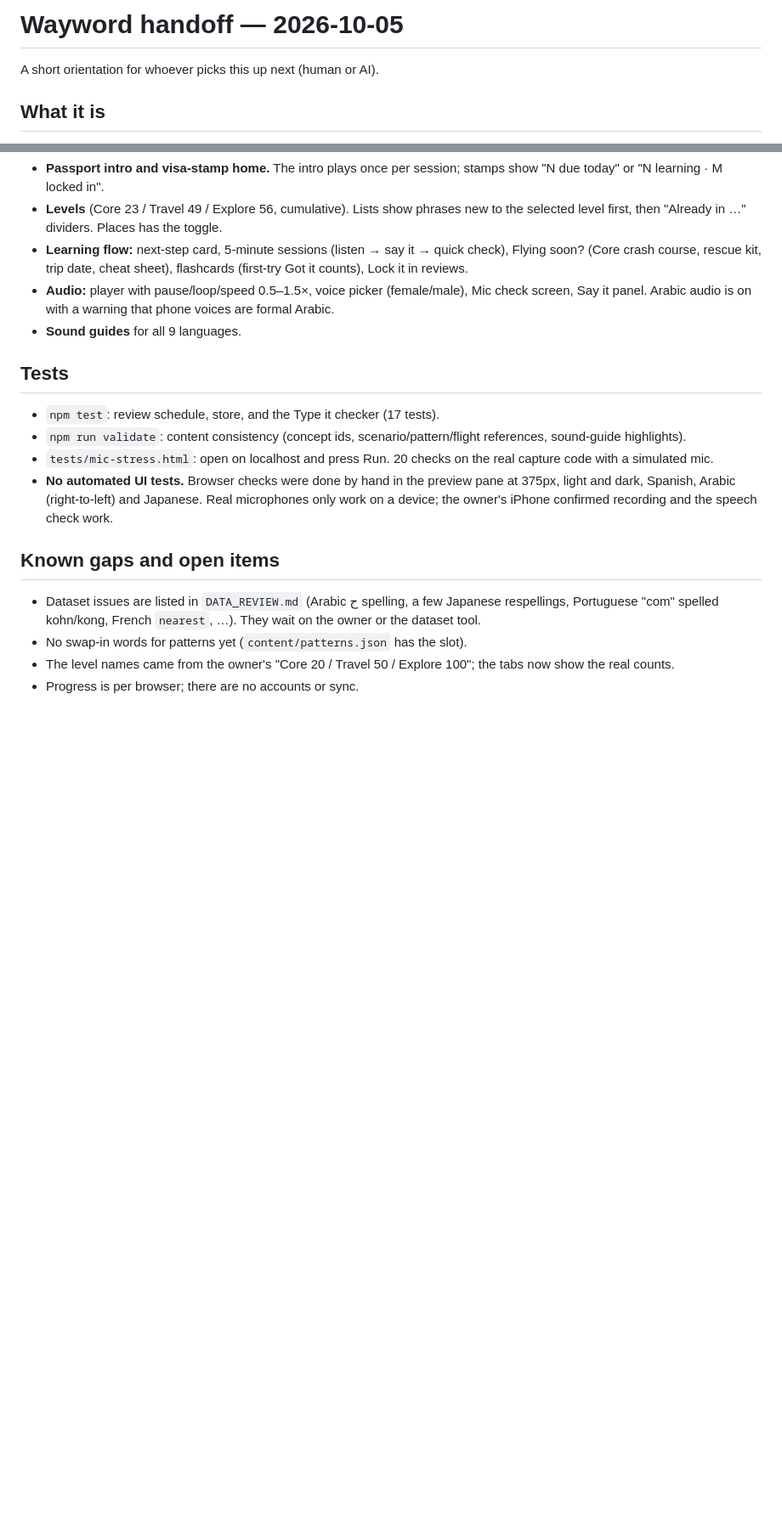
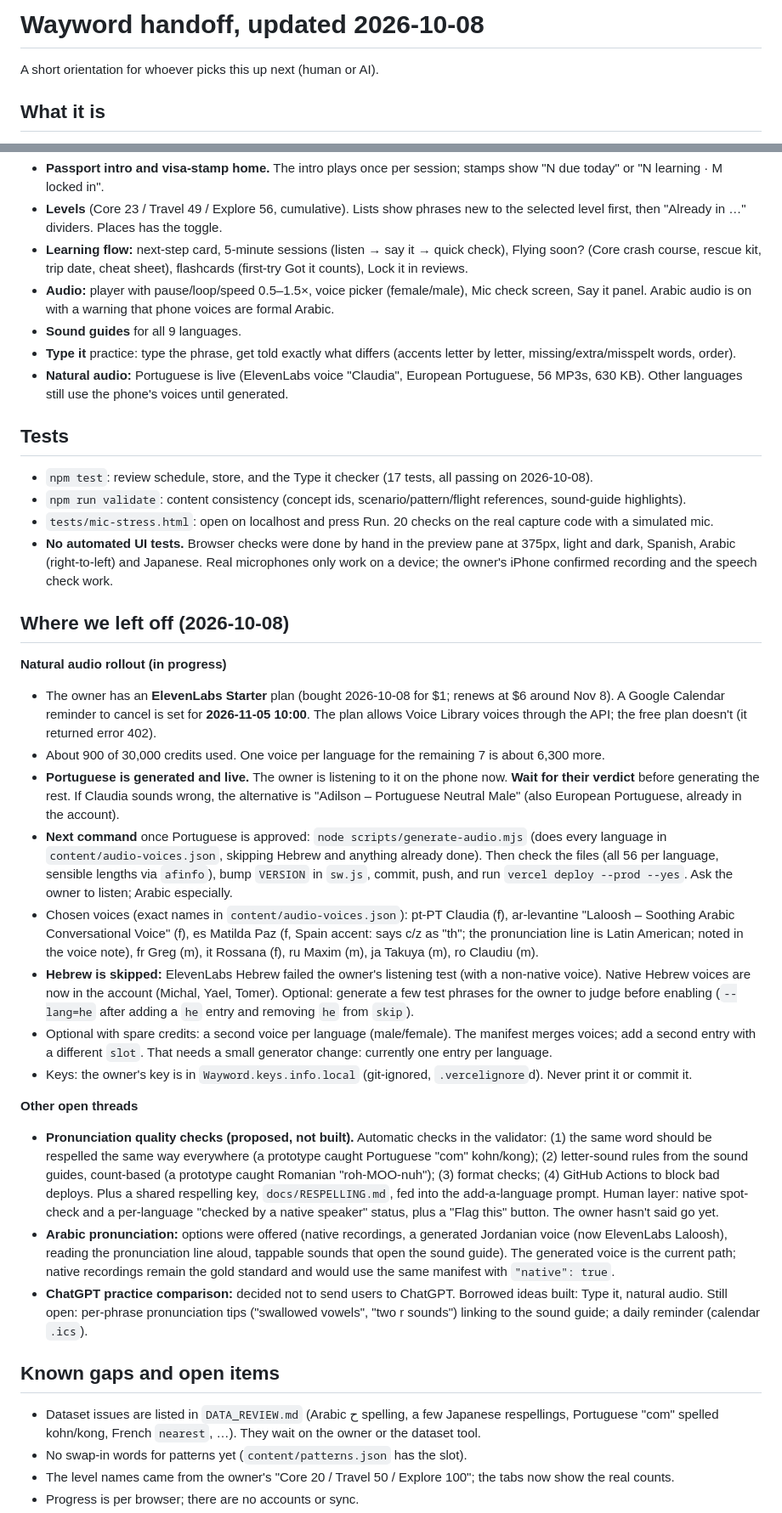
Before and after one commit to sreich1128-ctrl/wayword, a Markdown page: docs/HANDOFF.md, 2 parts joined by grey strips. Shown at 85% size. GitHub-like rendering; blank space fills up the shorter version.

Commit message:
Handoff: where we left off (natural audio rollout), next-chat starter
Co-Authored-By: Claude Opus 5.5 <noreply@anthropic.com>

```diff
--- a/docs/HANDOFF.md
+++ b/docs/HANDOFF.md
@@ -1,4 +1,4 @@
-# Wayword handoff — 2026-10-05
+# Wayword handoff, updated 2026-10-08
 
 A short orientation for whoever picks this up next (human or AI).
 
@@ -38,13 +38,32 @@ A mobile-first travel phrasebook for 9 languages: European Portuguese, Spanish,
 - **Learning flow:** next-step card, 5-minute sessions (listen → say it → quick check), Flying soon? (Core crash course, rescue kit, trip date, cheat sheet), flashcards (first-try Got it counts), Lock it in reviews.
 - **Audio:** player with pause/loop/speed 0.5–1.5×, voice picker (female/male), Mic check screen, Say it panel. Arabic audio is on with a warning that phone voices are formal Arabic.
 - **Sound guides** for all 9 languages.
+- **Type it** practice: type the phrase, get told exactly what differs (accents letter by letter, missing/extra/misspelt words, order).
+- **Natural audio:** Portuguese is live (ElevenLabs voice "Claudia", European Portuguese, 56 MP3s, 630 KB). Other languages still use the phone's voices until generated.
 
 ## Tests
 
-- `npm test`: review schedule, store, and the Type it checker (17 tests).
+- `npm test`: review schedule, store, and the Type it checker (17 tests, all passing on 2026-10-08).
 - `npm run validate`: content consistency (concept ids, scenario/pattern/flight references, sound-guide highlights).
 - `tests/mic-stress.html`: open on localhost and press Run. 20 checks on the real capture code with a simulated mic.
 - **No automated UI tests.** Browser checks were done by hand in the preview pane at 375px, light and dark, Spanish, Arabic (right-to-left) and Japanese. Real microphones only work on a device; the owner's iPhone confirmed recording and the speech check work.
+
+## Where we left off (2026-10-08)
+
+**Natural audio rollout (in progress)**
+- The owner has an **ElevenLabs Starter** plan (bought 2026-10-08 for $1; renews at $6 around Nov 8). A Google Calendar reminder to cancel is set for **2026-11-05 10:00**. The plan allows Voice Library voices through the API; the free plan doesn't (it returned error 402).
+- About 900 of 30,000 credits used. One voice per language for the remaining 7 is about 6,300 more.
+- **Portuguese is generated and live.** The owner is listening to it on the phone now. **Wait for their verdict** before generating the rest. If Claudia sounds wrong, the alternative is "Adilson – Portuguese Neutral Male" (also European Portuguese, already in the account).
+- **Next command** once Portuguese is approved: `node scripts/generate-audio.mjs` (does every language in `content/audio-voices.json`, skipping Hebrew and anything already done). Then check the files (all 56 per language, sensible lengths via `afinfo`), bump `VERSION` in `sw.js`, commit, push, and run `vercel deploy --prod --yes`. Ask the owner to listen; Arabic especially.
+- Chosen voices (exact names in `content/audio-voices.json`): pt-PT Claudia (f), ar-levantine "Laloosh – Soothing Arabic Conversational Voice" (f), es Matilda Paz (f, Spain accent: says c/z as "th"; the pronunciation line is Latin American; noted in the voice note), fr Greg (m), it Rossana (f), ru Maxim (m), ja Takuya (m), ro Claudiu (m).
+- **Hebrew is skipped:** ElevenLabs Hebrew failed the owner's listening test (with a non-native voice). Native Hebrew voices are now in the account (Michal, Yael, Tomer). Optional: generate a few test phrases for the owner to judge before enabling (`--lang=he` after adding a `he` entry and removing `he` from `skip`).
+- Optional with spare credits: a second voice per language (male/female). The manifest merges voices; add a second entry with a different `slot`. That needs a small generator change: currently one entry per language.
+- Keys: the owner's key is in `Wayword.keys.info.local` (git-ignored, `.vercelignore`d). Never print it or commit it.
+
+**Other open threads**
+- **Pronunciation quality checks (proposed, not built).** Automatic checks in the validator: (1) the same word should be respelled the same way everywhere (a prototype caught Portuguese "com" kohn/kong); (2) letter-sound rules from the sound guides, count-based (a prototype caught Romanian "roh-MOO-nuh"); (3) format checks; (4) GitHub Actions to block bad deploys. Plus a shared respelling key, `docs/RESPELLING.md`, fed into the add-a-language prompt. Human layer: native spot-check and a per-language "checked by a native speaker" status, plus a "Flag this" button. The owner hasn't said go yet.
+- **Arabic pronunciation:** options were offered (native recordings, a generated Jordanian voice (now ElevenLabs Laloosh), reading the pronunciation line aloud, tappable sounds that open the sound guide). The generated voice is the current path; native recordings remain the gold standard and would use the same manifest with `"native": true`.
+- **ChatGPT practice comparison:** decided not to send users to ChatGPT. Borrowed ideas built: Type it, natural audio. Still open: per-phrase pronunciation tips ("swallowed vowels", "two r sounds") linking to the sound guide; a daily reminder (calendar `.ics`).
 
 ## Known gaps and open items
 
```
Also changed, not shown: other parts of docs/HANDOFF.md (+2 -2 lines), docs/NEXT_CHAT.md (added, +15 -0 lines).
